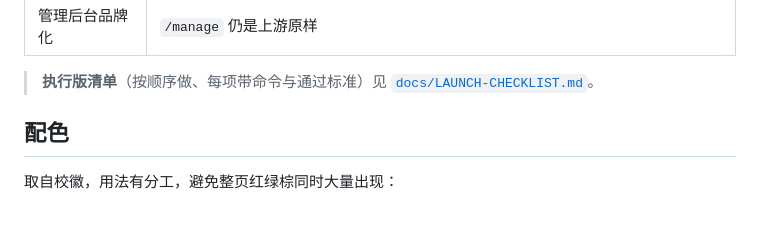
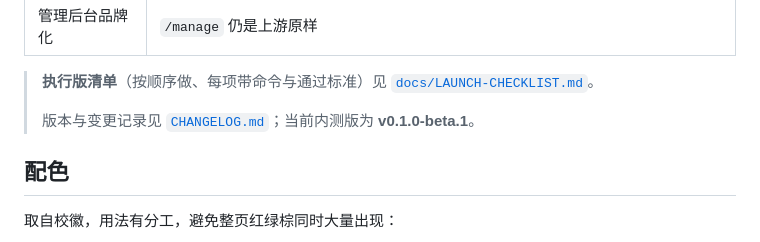
Before and after one commit to 24strokestudent/sylu-oj, a Markdown page: README.md, the part around the change. Drawn GitHub-style; blank space fills up the shorter version.

Commit message:
docs: 新增更新日志，发布首个内测版 v0.1.0-beta.1

```diff
--- a/README.md
+++ b/README.md
@@ -114,6 +114,8 @@ docker compose -f deploy/docker/docker-compose.yml logs -f hydro
 | 管理后台品牌化 | `/manage` 仍是上游原样 |
 
 > **执行版清单**（按顺序做、每项带命令与通过标准）见 [`docs/LAUNCH-CHECKLIST.md`](docs/LAUNCH-CHECKLIST.md)。
+>
+> 版本与变更记录见 [`CHANGELOG.md`](CHANGELOG.md)；当前内测版为 **v0.1.0-beta.1**。
 
 ## 配色
 
```
Also changed, not shown: CHANGELOG.md (added, +72 -0 lines).
